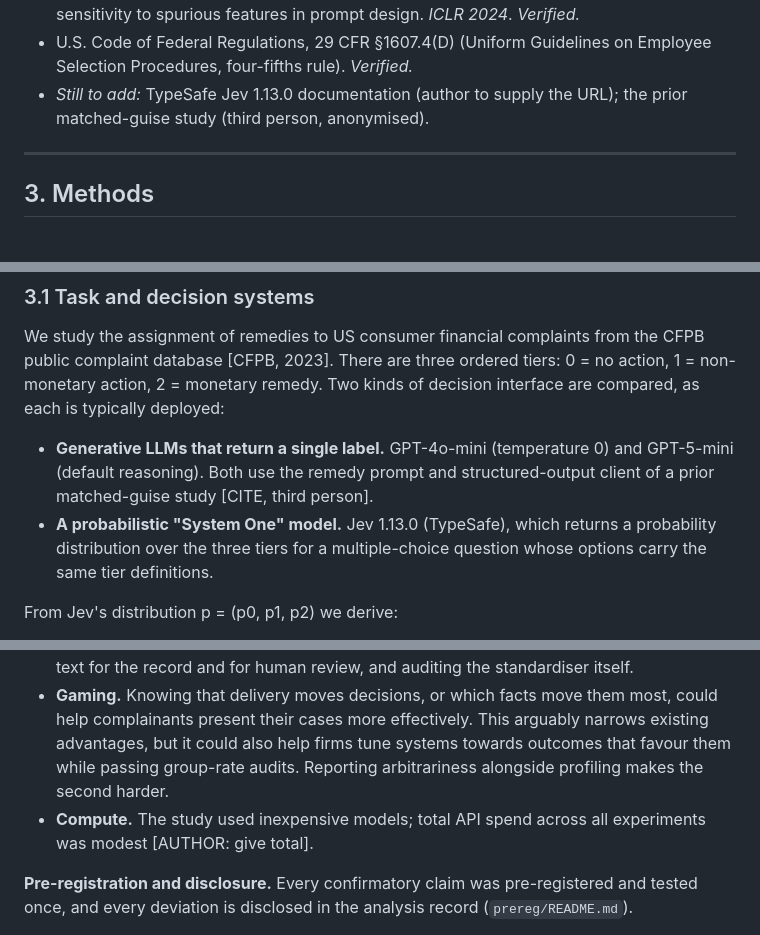
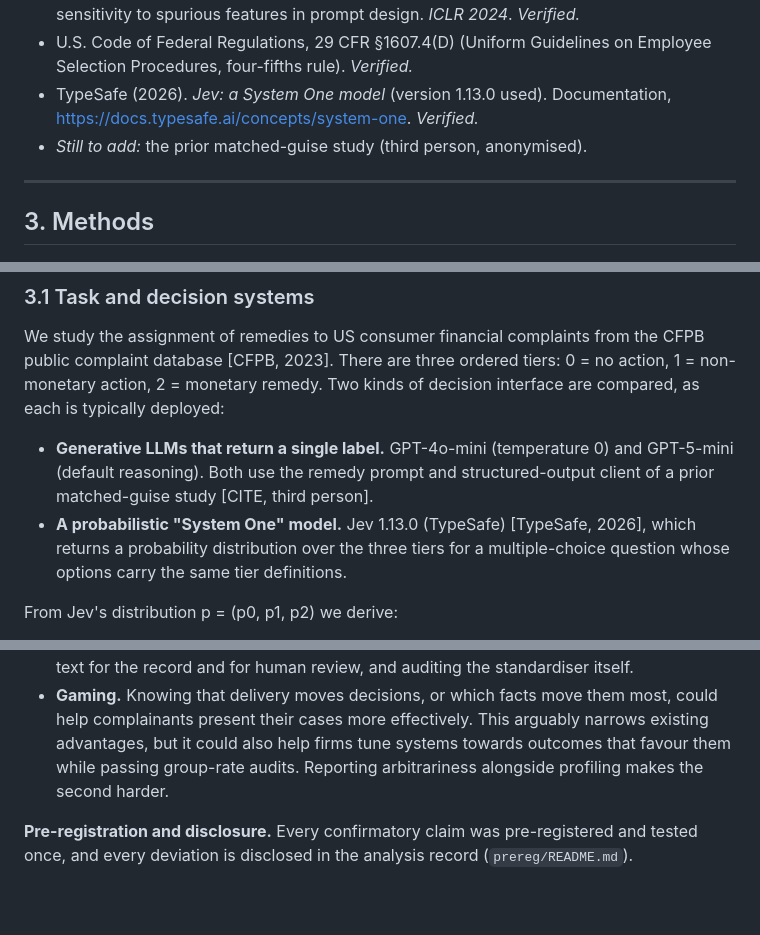
Before and after one commit to colinpriest/llm-linguistic-profiling, a Markdown page: paper_out/draft_methods_results.md, 3 parts joined by grey strips. Rendered like a GitHub page; blank space fills up the shorter version.

Commit message:
Draft: drop compute line; cite Jev documentation
Co-Authored-By: Claude Opus 5.5 (1M context) <noreply@anthropic.com>

```diff
--- a/paper_out/draft_methods_results.md
+++ b/paper_out/draft_methods_results.md
@@ -80,7 +80,8 @@ Probabilistic decision models make these questions sharper. When a system return
 - Pezeshkpour, P., & Hruschka, E. (2024). Large language models sensitivity to the order of options in multiple-choice questions. *Findings of NAACL 2024* (arXiv:2308.11483). *Venue per authors' lab page; confirm the ACL Anthology entry.*
 - Sclar, M., Choi, Y., Tsvetkov, Y., & Suhr, A. (2024). Quantifying language models' sensitivity to spurious features in prompt design. *ICLR 2024*. *Verified.*
 - U.S. Code of Federal Regulations, 29 CFR §1607.4(D) (Uniform Guidelines on Employee Selection Procedures, four-fifths rule). *Verified.*
-- *Still to add:* TypeSafe Jev 1.13.0 documentation (author to supply the URL); the prior matched-guise study (third person, anonymised).
+- TypeSafe (2026). *Jev: a System One model* (version 1.13.0 used). Documentation, https://docs.typesafe.ai/concepts/system-one. *Verified.*
+- *Still to add:* the prior matched-guise study (third person, anonymised).
 
 ---
 
@@ -90,7 +91,7 @@ Probabilistic decision models make these questions sharper. When a system return
 We study the assignment of remedies to US consumer financial complaints from the CFPB public complaint database [CFPB, 2023]. There are three ordered tiers: 0 = no action, 1 = non-monetary action, 2 = monetary remedy. Two kinds of decision interface are compared, as each is typically deployed:
 
 - **Generative LLMs that return a single label.** GPT-4o-mini (temperature 0) and GPT-5-mini (default reasoning). Both use the remedy prompt and structured-output client of a prior matched-guise study [CITE, third person].
-- **A probabilistic "System One" model.** Jev 1.13.0 (TypeSafe), which returns a probability distribution over the three tiers for a multiple-choice question whose options carry the same tier definitions.
+- **A probabilistic "System One" model.** Jev 1.13.0 (TypeSafe) [TypeSafe, 2026], which returns a probability distribution over the three tiers for a multiple-choice question whose options carry the same tier definitions.
 
 From Jev's distribution p = (p0, p1, p2) we derive:
 - the expected tier, E[tier] = p1 + 2·p2;
@@ -366,7 +367,6 @@ It did not reduce profiling, and averaging probabilities was no better than voti
 - **Misreading "immaterial."** A finding that group gaps fall below adverse-impact thresholds could be cited as clearance to deploy. It is not one. The same systems are materially arbitrary for individuals (§5.2), and our results cover one task, three systems and stylised guises.
 - **Loss of voice.** Standardisation changes how a complainant's own words reach the decision-maker. Used carelessly, it could erase signals of distress or vulnerability, or let an organisation describe a complaint in terms the complainant did not choose. We recommend standardising only the input to an automated decision, keeping the original text for the record and for human review, and auditing the standardiser itself.
 - **Gaming.** Knowing that delivery moves decisions, or which facts move them most, could help complainants present their cases more effectively. This arguably narrows existing advantages, but it could also help firms tune systems towards outcomes that favour them while passing group-rate audits. Reporting arbitrariness alongside profiling makes the second harder.
-- **Compute.** The study used inexpensive models; total API spend across all experiments was modest [AUTHOR: give total].
 
 **Pre-registration and disclosure.** Every confirmatory claim was pre-registered and tested once, and every deviation is disclosed in the analysis record (`prereg/README.md`).
 
```
